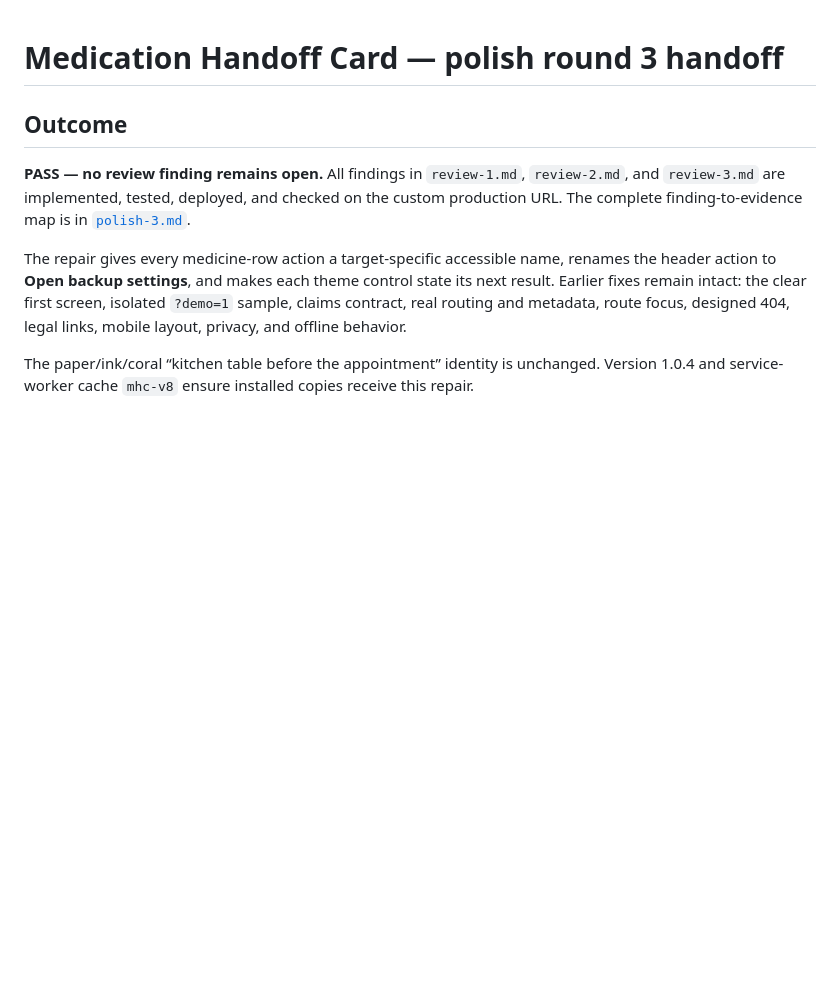
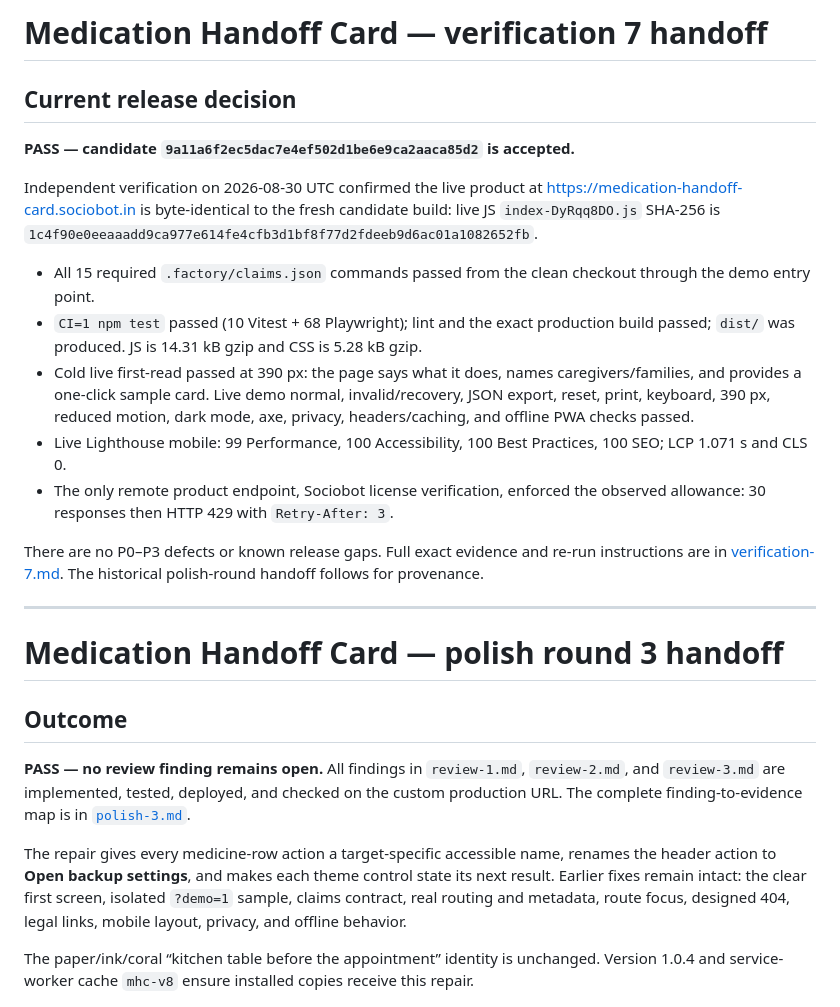
Before and after one commit to B-Divyesh/sf-medication-handoff-card, a Markdown page: .factory/handoff.md, the part around the change. Drawn GitHub-style; blank space fills up the shorter version.

Commit message:
docs: add verification 7 release report

```diff
--- a/.factory/handoff.md
+++ b/.factory/handoff.md
@@ -1,3 +1,36 @@
+# Medication Handoff Card — verification 7 handoff
+
+## Current release decision
+
+**PASS — candidate `9a11a6f2ec5dac7e4ef502d1be6e9ca2aaca85d2` is accepted.**
+
+Independent verification on 2026-08-30 UTC confirmed the live product at
+<https://medication-handoff-card.sociobot.in> is byte-identical to the fresh
+candidate build: live JS
+`index-DyRqq8DO.js` SHA-256 is
+`1c4f90e0eeaaadd9ca977e614fe4cfb3d1bf8f77d2fdeeb9d6ac01a1082652fb`.
+
+- All 15 required `.factory/claims.json` commands passed from the clean
+  checkout through the demo entry point.
+- `CI=1 npm test` passed (10 Vitest + 68 Playwright); lint and the exact
+  production build passed; `dist/` was produced. JS is 14.31 kB gzip and CSS
+  is 5.28 kB gzip.
+- Cold live first-read passed at 390 px: the page says what it does, names
+  caregivers/families, and provides a one-click sample card. Live demo normal,
+  invalid/recovery, JSON export, reset, print, keyboard, 390 px, reduced
+  motion, dark mode, axe, privacy, headers/caching, and offline PWA checks
+  passed.
+- Live Lighthouse mobile: 99 Performance, 100 Accessibility, 100 Best
+  Practices, 100 SEO; LCP 1.071 s and CLS 0.
+- The only remote product endpoint, Sociobot license verification, enforced
+  the observed allowance: 30 responses then HTTP 429 with `Retry-After: 3`.
+
+There are no P0–P3 defects or known release gaps. Full exact evidence and
+re-run instructions are in [verification-7.md](verification-7.md). The
+historical polish-round handoff follows for provenance.
+
+---
+
 # Medication Handoff Card — polish round 3 handoff
 
 ## Outcome
```
Also changed, not shown: .factory/verification-7.md (added, +134 -0 lines).
